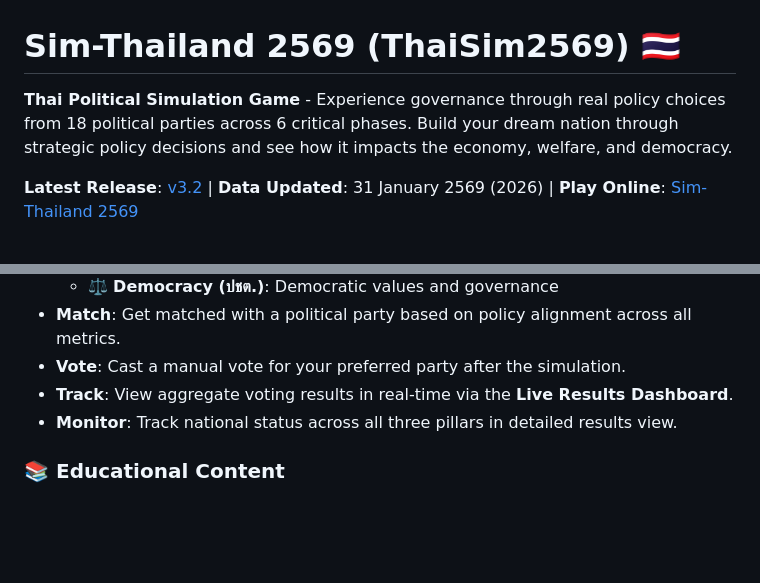
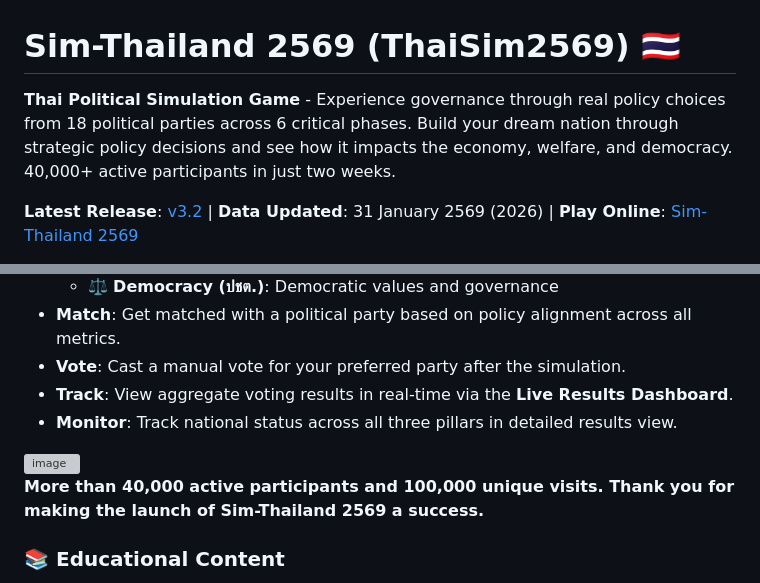
Before and after one commit to bejranonda/ThaiSim2026, a Markdown page: README.md, 2 parts joined by grey strips. Rendered like a GitHub page; blank space fills up the shorter version; grey boxes are pictures that could not be loaded.

Commit message:
Enhance README with participant stats and details
Added participant statistics to the game description and updated the educational content section.

```diff
--- a/README.md
+++ b/README.md
@@ -1,6 +1,6 @@
 # Sim-Thailand 2569 (ThaiSim2569) 🇹🇭
 
-**Thai Political Simulation Game** - Experience governance through real policy choices from 18 political parties across 6 critical phases. Build your dream nation through strategic policy decisions and see how it impacts the economy, welfare, and democracy.
+**Thai Political Simulation Game** - Experience governance through real policy choices from 18 political parties across 6 critical phases. Build your dream nation through strategic policy decisions and see how it impacts the economy, welfare, and democracy. 40,000+ active participants in just two weeks.
 
 **Latest Release**: [v3.2](https://github.com/bejranonda/ThaiSim2026/releases/tag/v3.2) | **Data Updated**: 31 January 2569 (2026) | **Play Online**: [Sim-Thailand 2569](https://thalay.eu/sim-thailand-2569/)
 
@@ -18,6 +18,11 @@
 - **Vote**: Cast a manual vote for your preferred party after the simulation.
 - **Track**: View aggregate voting results in real-time via the **Live Results Dashboard**.
 - **Monitor**: Track national status across all three pillars in detailed results view.
+
+<img width="725" height="381" alt="image" src="https://github.com/user-attachments/assets/17bc2a56-8bc0-4ca9-ab73-8b4fb444c85f" />
+
+**More than 40,000 active participants and 100,000 unique visits. Thank you for making the launch of Sim-Thailand 2569 a success.**
+
 
 ### 📚 Educational Content
 
```
